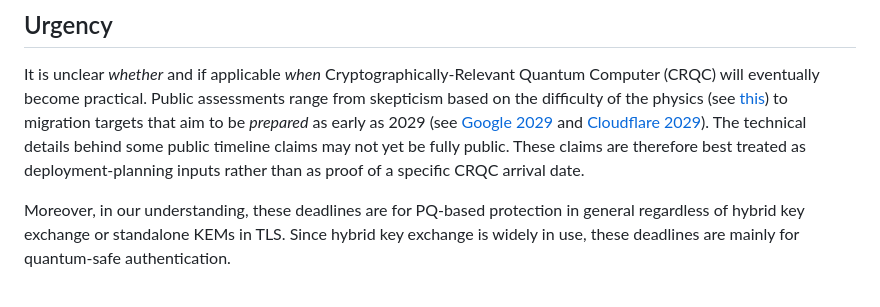
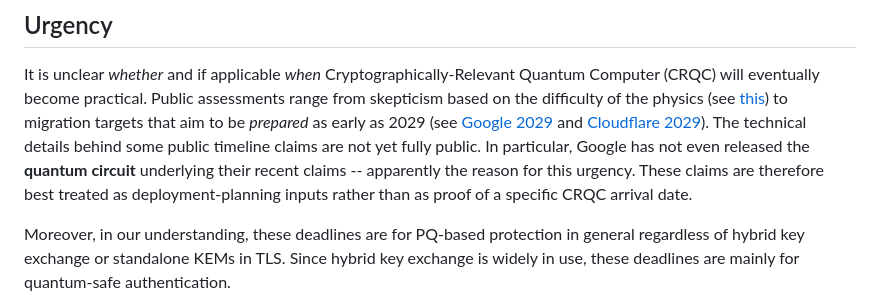
Before and after one commit to muhammad-usama-sardar/risks-of-mlkem, a Markdown page: draft-usama-tls-risks-of-mlkem.md, the part around the change. Drawn GitHub-style.

Commit message:
Revert quantum circuit

```diff
--- a/draft-usama-tls-risks-of-mlkem.md
+++ b/draft-usama-tls-risks-of-mlkem.md
@@ -404,7 +404,8 @@ Public assessments range from skepticism based on the difficulty of the physics
 (see [this](https://eprint.iacr.org/2025/1237)) to migration targets that aim to
 be *prepared* as early as 2029 (see [Google 2029](https://blog.google/innovation-and-ai/technology/safety-security/cryptography-migration-timeline/)
 and [Cloudflare 2029](https://blog.cloudflare.com/post-quantum-roadmap/)).
-The technical details behind some public timeline claims may not yet be fully public. These claims are therefore best treated as deployment-planning inputs rather than as proof of a specific CRQC arrival date.
+The technical details behind some public timeline claims are not yet fully public. In particular, Google has not even released the **quantum circuit** underlying their recent claims -- apparently the reason for this urgency.
+These claims are therefore best treated as deployment-planning inputs rather than as proof of a specific CRQC arrival date.
 
 Moreover, in our understanding, these deadlines are for PQ-based protection in general regardless of hybrid key exchange or standalone KEMs in TLS. Since hybrid key exchange is widely in use, these deadlines are mainly for quantum-safe authentication.
 
```
